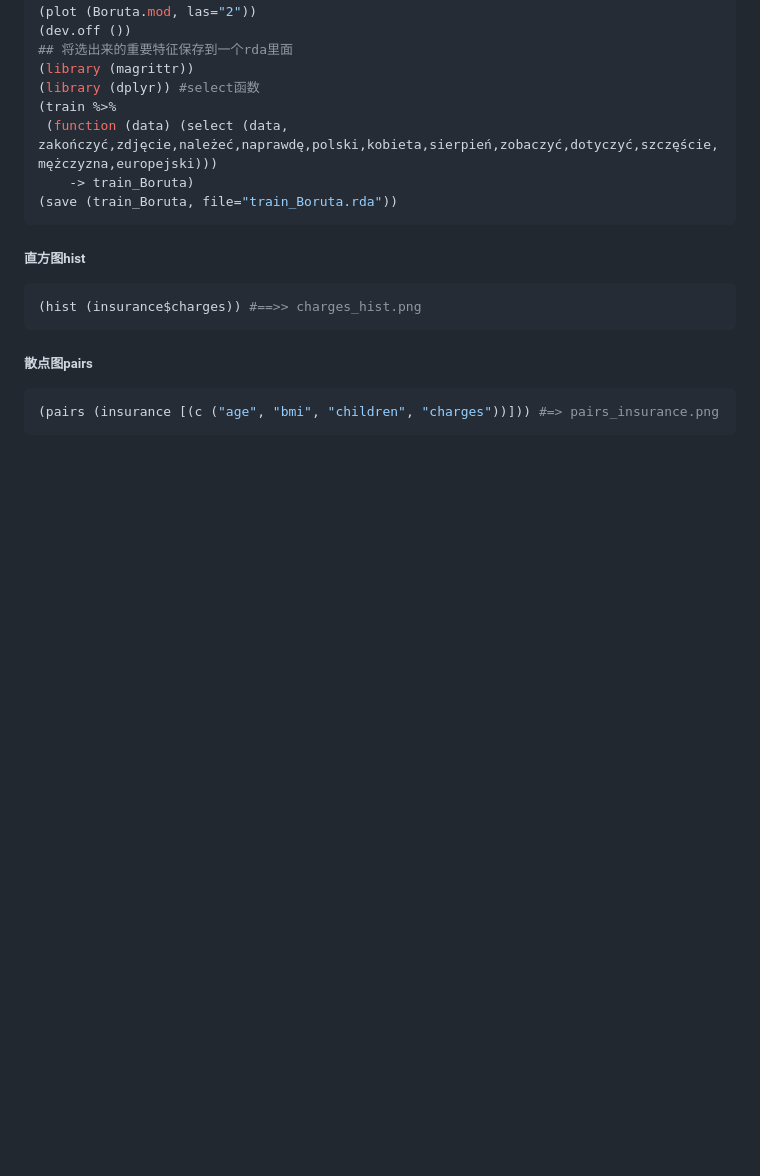
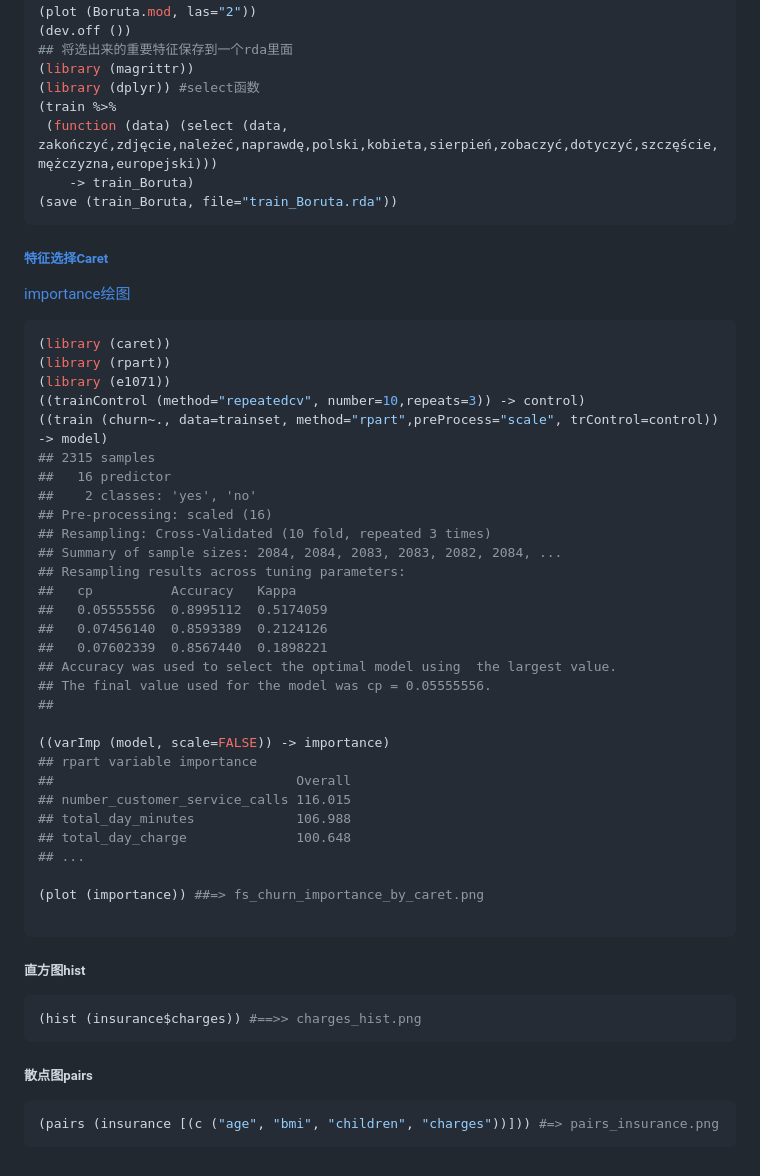
Before and after one commit to xlisp/visualization-machine-learning, a Markdown page: README.md, the part around the change printed below. GitHub-like rendering; blank space fills up the shorter version.

Commit message:
用caret库来选择重要特征

````diff
--- a/README.md
+++ b/README.md
@@ -630,6 +631,40 @@ $texture_mean
     -> train_Boruta)
 (save (train_Boruta, file="train_Boruta.rda"))
 ```
+##### [特征选择Caret](caret_churn_importance.R)
+[importance绘图](./fs_churn_importance_by_caret.png)
+```r
+(library (caret))
+(library (rpart))
+(library (e1071))
+((trainControl (method="repeatedcv", number=10,repeats=3)) -> control)
+((train (churn~., data=trainset, method="rpart",preProcess="scale", trControl=control)) -> model)
+## 2315 samples
+##   16 predictor
+##    2 classes: 'yes', 'no'
+## Pre-processing: scaled (16)
+## Resampling: Cross-Validated (10 fold, repeated 3 times)
+## Summary of sample sizes: 2084, 2084, 2083, 2083, 2082, 2084, ...
+## Resampling results across tuning parameters:
+##   cp          Accuracy   Kappa
+##   0.05555556  0.8995112  0.5174059
+##   0.07456140  0.8593389  0.2124126
+##   0.07602339  0.8567440  0.1898221
+## Accuracy was used to select the optimal model using  the largest value.
+## The final value used for the model was cp = 0.05555556.
+##
+
+((varImp (model, scale=FALSE)) -> importance)
+## rpart variable importance
+##                               Overall
+## number_customer_service_calls 116.015
+## total_day_minutes             106.988
+## total_day_charge              100.648
+## ...
+
+(plot (importance)) ##=> fs_churn_importance_by_caret.png
+
+```
 ##### 直方图hist
 ```r
 (hist (insurance$charges)) #==>> charges_hist.png
````
Also changed, not shown: other parts of README.md (+1 -0 lines), fs_churn_importance_by_caret.png (added), 1 other file.
